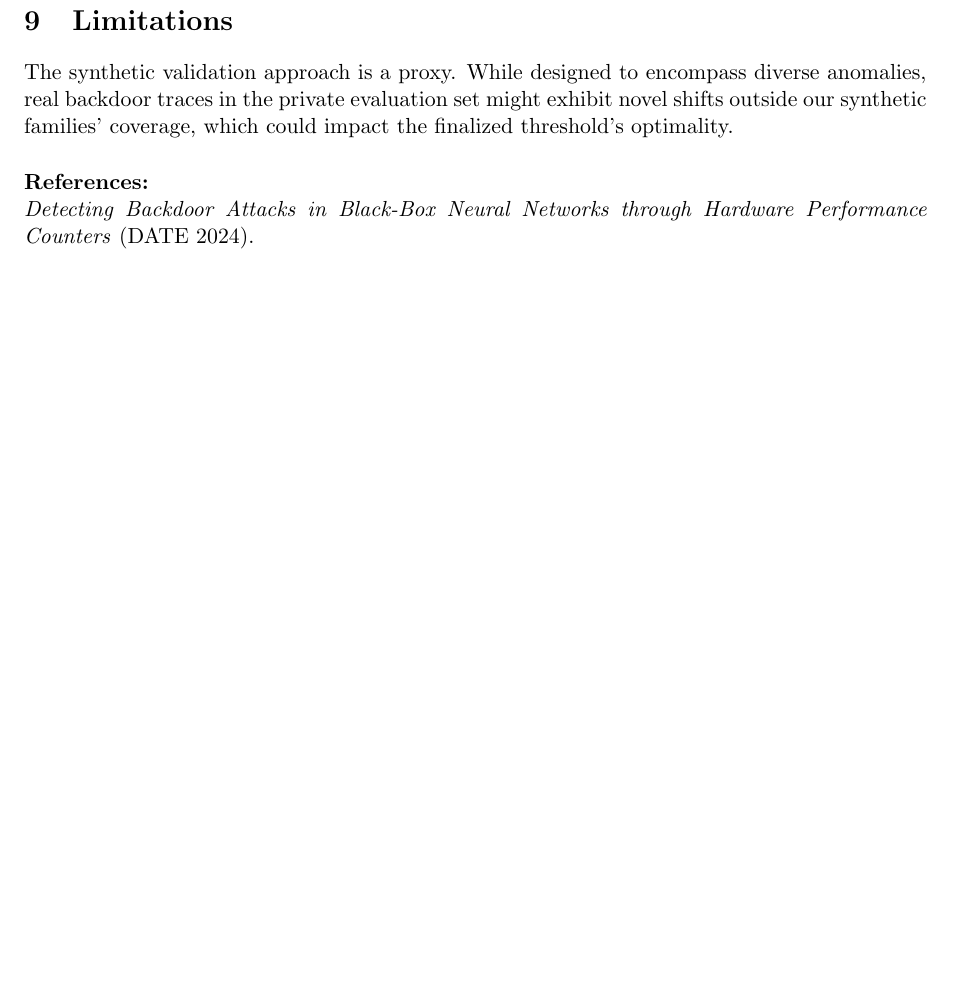
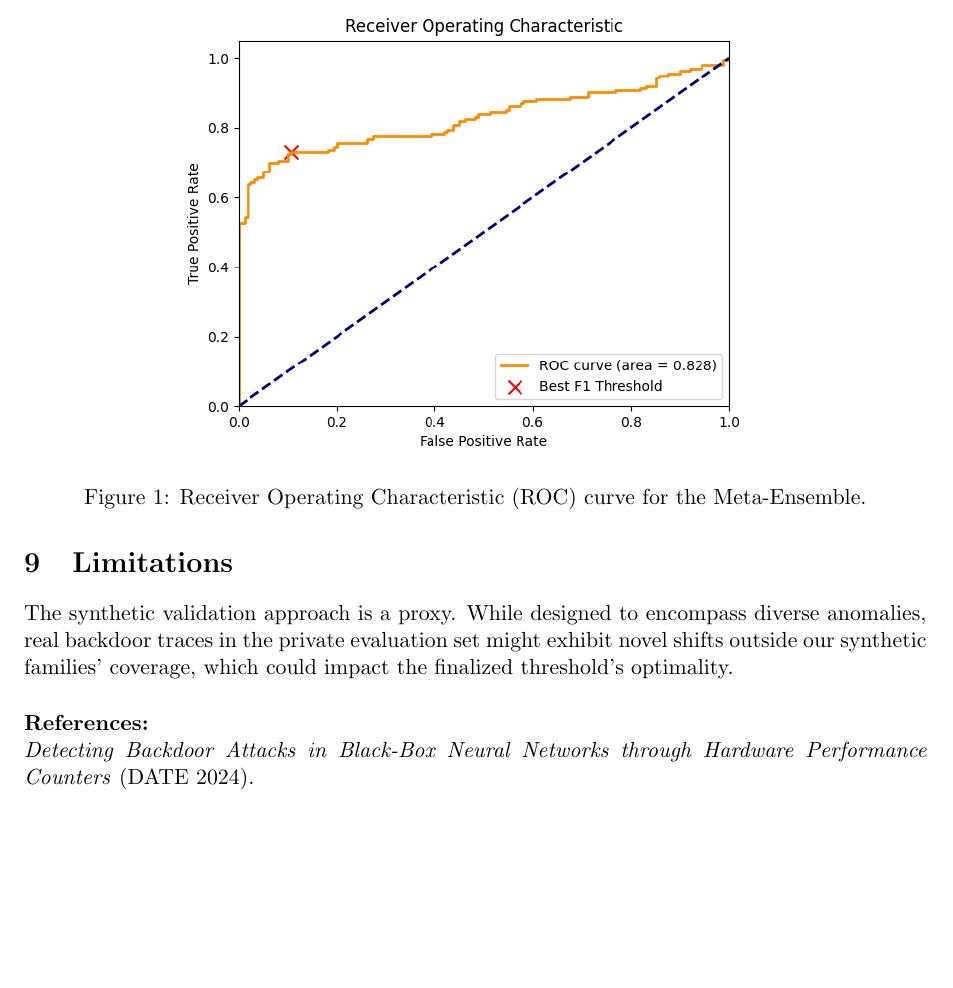
Before and after one commit to Paramveersingh-S/contest, a LaTeX document (p1/hpc-backdoor-detector/report/report.tex): part of page 3 of 3, cut at the place of the change, the shorter picture padded with empty space. The pictures show the PDF file p1/hpc-backdoor-detector/report/report.pdf that the author committed with the source.

Commit message:
Fix image paths for P1.png and P2.png and recompile PDFs

```diff
--- a/p1/hpc-backdoor-detector/report/report.tex
+++ b/p1/hpc-backdoor-detector/report/report.tex
@@ -78,6 +80,13 @@ Local Outlier Factor (LOF) & 0.8355 \\
 \end{center}
 \vspace{0.5cm}
 
+\begin{figure}[h]
+\centering
+\includegraphics[width=0.7\textwidth]{../../../results/P1.png}
+\caption{Receiver Operating Characteristic (ROC) curve for the Meta-Ensemble.}
+\label{fig:roc}
+\end{figure}
+
 While some local models (e.g., LOF) occasionally spike higher on specific synthetic anomalies, the \textbf{Meta-Ensemble} provides a much more robust boundary by leveraging both global structure (GMM/AE) and local sparsity (LOF/IForest). The ensemble yields an excellent overall \textbf{F1-score of 0.7959}, achieving a True Positive Rate (TPR) of \textbf{0.73} while restricting False Positives (FPR) to just \textbf{0.10} on the validation set.
 
 \section{Limitations}
```
Also changed, not shown: p2/report.tex (+1 -1 lines), README.md, p1/hpc-backdoor-detector/report/report.pdf, p2/report.pdf, p1/hpc-backdoor-detector/report/report.tex (2 more changed lines).
